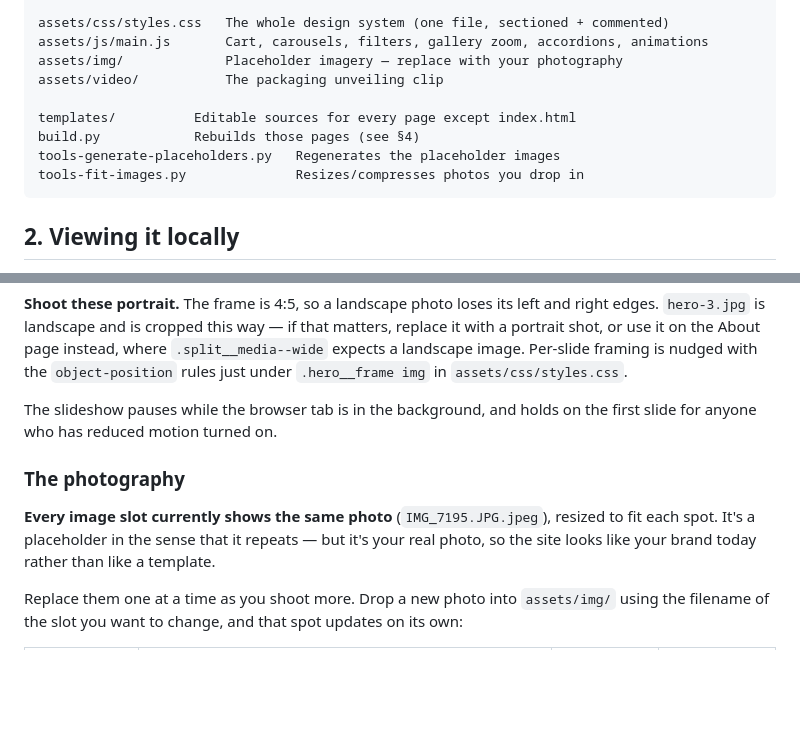
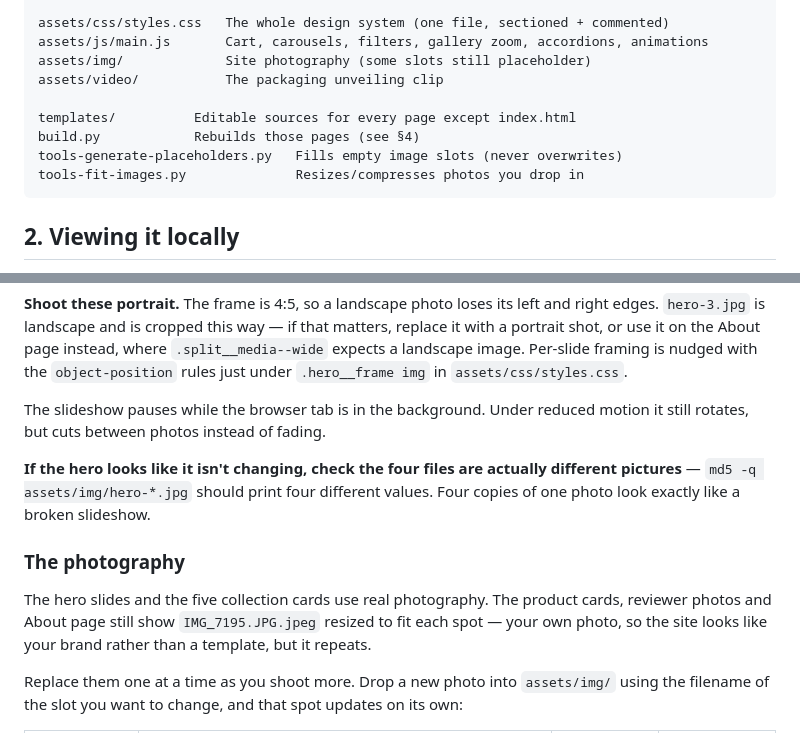
Before and after one commit to tradingxfinity-ship-it/strandsbysise, a Markdown page: README.md, 2 parts joined by grey strips. GitHub-like rendering; blank space fills up the shorter version.

Commit message:
Bring the README's photography notes up to date
Three claims had gone stale: that the slideshow holds on slide one under
reduced motion, that every image slot shows the same photo, and the
generator's one-line summary.

Adds the check worth reaching for first if the hero ever looks static —
comparing the four files' checksums, since four copies of one picture is
indistinguishable from a broken slideshow.

Co-Authored-By: Claude Opus 5 <noreply@anthropic.com>

````diff
--- a/README.md
+++ b/README.md
@@ -20,12 +20,12 @@ faq.html            Grouped, searchable-by-section FAQs
 
 assets/css/styles.css   The whole design system (one file, sectioned + commented)
 assets/js/main.js       Cart, carousels, filters, gallery zoom, accordions, animations
-assets/img/             Placeholder imagery — replace with your photography
+assets/img/             Site photography (some slots still placeholder)
 assets/video/           The packaging unveiling clip
 
 templates/          Editable sources for every page except index.html
 build.py            Rebuilds those pages (see §4)
-tools-generate-placeholders.py   Regenerates the placeholder images
+tools-generate-placeholders.py   Fills empty image slots (never overwrites)
 tools-fit-images.py              Resizes/compresses photos you drop in
 ```
 
@@ -115,14 +115,19 @@ replace it with a portrait shot, or use it on the About page instead, where
 `.split__media--wide` expects a landscape image. Per-slide framing is nudged with the
 `object-position` rules just under `.hero__frame img` in `assets/css/styles.css`.
 
-The slideshow pauses while the browser tab is in the background, and holds on the
-first slide for anyone who has reduced motion turned on.
+The slideshow pauses while the browser tab is in the background. Under reduced
+motion it still rotates, but cuts between photos instead of fading.
+
+**If the hero looks like it isn't changing, check the four files are actually
+different pictures** — `md5 -q assets/img/hero-*.jpg` should print four different
+values. Four copies of one photo look exactly like a broken slideshow.
 
 ### The photography
 
-**Every image slot currently shows the same photo** (`IMG_7195.JPG.jpeg`), resized to
-fit each spot. It's a placeholder in the sense that it repeats — but it's your real
-photo, so the site looks like your brand today rather than like a template.
+The hero slides and the five collection cards use real photography. The product
+cards, reviewer photos and About page still show `IMG_7195.JPG.jpeg` resized to fit
+each spot — your own photo, so the site looks like your brand rather than a template,
+but it repeats.
 
 Replace them one at a time as you shoot more. Drop a new photo into `assets/img/` using
 the filename of the slot you want to change, and that spot updates on its own:
````
